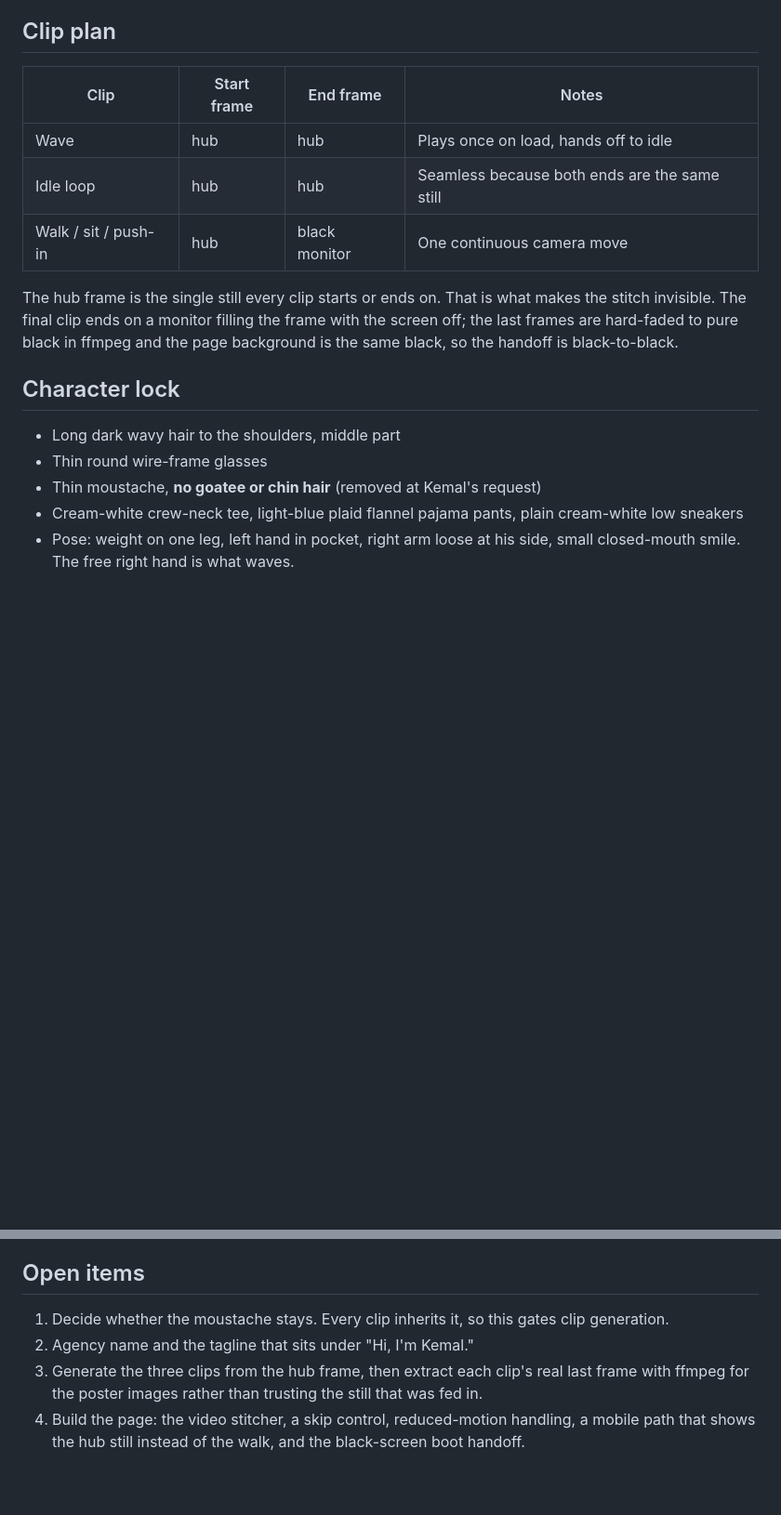
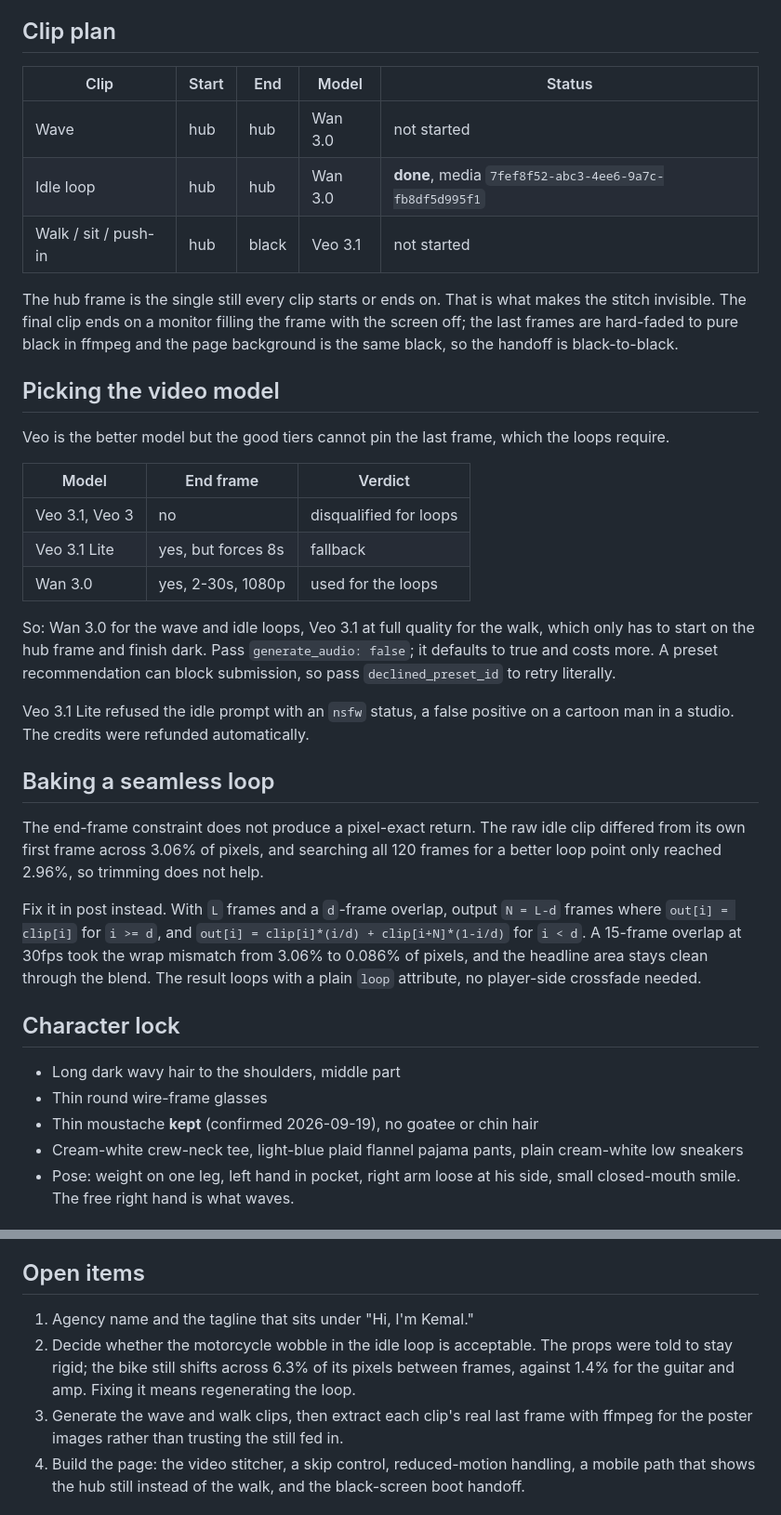
Before and after one commit to kemalrahmandesign/portfolio, a Markdown page: docs/hero-production-notes.md, 2 parts joined by grey strips. Shown at 93% size. GitHub-like rendering; blank space fills up the shorter version.

Commit message:
Add the idle loop and record how to make a clip loop cleanly
First clip is done. Wan 3.0 is used for the loops because Veo 3.1 and Veo 3
accept only a start frame, and a loop has to be told where to end; Veo 3.1 at
full quality is still the right choice for the walk, which finishes dark.

Pinning the end frame does not give a pixel-exact return, so the loop is closed
in post by crossfading the tail over the head. That took the wrap mismatch from
3.06% of pixels to 0.086%, and the clip now loops on a plain loop attribute.

Flags the motorcycle drifting in the idle clip despite being told to stay rigid,
which needs a call on whether to regenerate.

Co-Authored-By: Claude Opus 5 <noreply@anthropic.com>
Claude-Session: https://claude.ai/code/session_01NTgCUUbHxUvbY4TtuRVUmW

```diff
--- a/docs/hero-production-notes.md
+++ b/docs/hero-production-notes.md
@@ -13,22 +13,55 @@ into the monitor, which goes black. The site then boots on underneath.
 
 ## Clip plan
 
-| Clip | Start frame | End frame | Notes |
-|---|---|---|---|
-| Wave | hub | hub | Plays once on load, hands off to idle |
-| Idle loop | hub | hub | Seamless because both ends are the same still |
-| Walk / sit / push-in | hub | black monitor | One continuous camera move |
+| Clip | Start | End | Model | Status |
+|---|---|---|---|---|
+| Wave | hub | hub | Wan 3.0 | not started |
+| Idle loop | hub | hub | Wan 3.0 | **done**, media `7fef8f52-abc3-4ee6-9a7c-fb8df5d995f1` |
+| Walk / sit / push-in | hub | black | Veo 3.1 | not started |
 
 The hub frame is the single still every clip starts or ends on. That is what
 makes the stitch invisible. The final clip ends on a monitor filling the frame
 with the screen off; the last frames are hard-faded to pure black in ffmpeg and
 the page background is the same black, so the handoff is black-to-black.
 
+## Picking the video model
+
+Veo is the better model but the good tiers cannot pin the last frame, which the
+loops require.
+
+| Model | End frame | Verdict |
+|---|---|---|
+| Veo 3.1, Veo 3 | no | disqualified for loops |
+| Veo 3.1 Lite | yes, but forces 8s | fallback |
+| Wan 3.0 | yes, 2-30s, 1080p | used for the loops |
+
+So: Wan 3.0 for the wave and idle loops, Veo 3.1 at full quality for the walk,
+which only has to start on the hub frame and finish dark. Pass
+`generate_audio: false`; it defaults to true and costs more. A preset
+recommendation can block submission, so pass `declined_preset_id` to retry
+literally.
+
+Veo 3.1 Lite refused the idle prompt with an `nsfw` status, a false positive on a
+cartoon man in a studio. The credits were refunded automatically.
+
+## Baking a seamless loop
+
+The end-frame constraint does not produce a pixel-exact return. The raw idle clip
+differed from its own first frame across 3.06% of pixels, and searching all 120
+frames for a better loop point only reached 2.96%, so trimming does not help.
+
+Fix it in post instead. With `L` frames and a `d`-frame overlap, output `N = L-d`
+frames where `out[i] = clip[i]` for `i >= d`, and
+`out[i] = clip[i]*(i/d) + clip[i+N]*(1-i/d)` for `i < d`. A 15-frame overlap at
+30fps took the wrap mismatch from 3.06% to 0.086% of pixels, and the headline
+area stays clean through the blend. The result loops with a plain `loop`
+attribute, no player-side crossfade needed.
+
 ## Character lock
 
 - Long dark wavy hair to the shoulders, middle part
 - Thin round wire-frame glasses
-- Thin moustache, **no goatee or chin hair** (removed at Kemal's request)
+- Thin moustache **kept** (confirmed 2026-09-19), no goatee or chin hair
 - Cream-white crew-neck tee, light-blue plaid flannel pajama pants, plain
   cream-white low sneakers
 - Pose: weight on one leg, left hand in pocket, right arm loose at his side,
@@ -163,12 +196,13 @@ and FLUX 3 covers 5 to 20 seconds at 1080p.
 
 ## Open items
 
-1. Decide whether the moustache stays. Every clip inherits it, so this gates
-   clip generation.
-2. Agency name and the tagline that sits under "Hi, I'm Kemal."
-3. Generate the three clips from the hub frame, then extract each clip's real
-   last frame with ffmpeg for the poster images rather than trusting the still
-   that was fed in.
+1. Agency name and the tagline that sits under "Hi, I'm Kemal."
+2. Decide whether the motorcycle wobble in the idle loop is acceptable. The
+   props were told to stay rigid; the bike still shifts across 6.3% of its
+   pixels between frames, against 1.4% for the guitar and amp. Fixing it means
+   regenerating the loop.
+3. Generate the wave and walk clips, then extract each clip's real last frame
+   with ffmpeg for the poster images rather than trusting the still fed in.
 4. Build the page: the video stitcher, a skip control, reduced-motion handling,
    a mobile path that shows the hub still instead of the walk, and the
    black-screen boot handoff.
```
